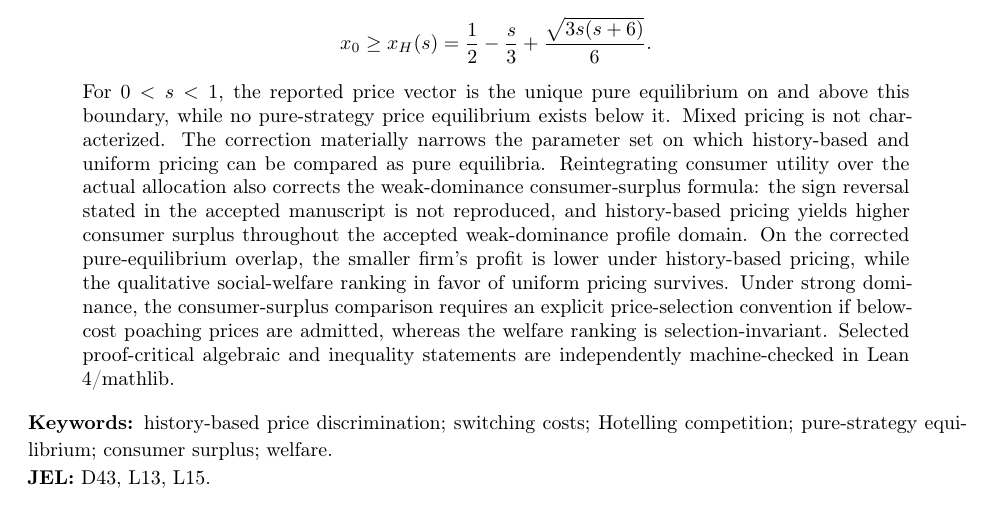
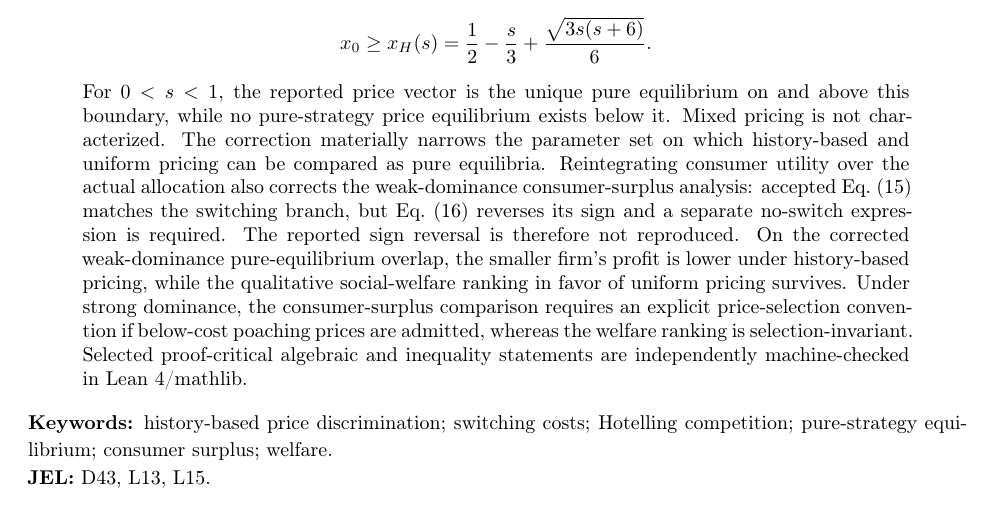
Before and after one commit to ryotamatsuki/gss-2012-hbpd-welfare-reassessment, a LaTeX paper (manuscript/main.tex): part of page 1 of 21, cut so that both start at the same text. Compiled offline with pdfLaTeX.

Commit message:
manuscript: synchronize abstract with source-fidelity repair

```diff
--- a/manuscript/main.tex
+++ b/manuscript/main.tex
@@ -47,7 +47,7 @@ x_0\ge \xh(s)
 =\frac12-\frac{s}{3}
 +\frac{\sqrt{3s(s+6)}}6.
 \]
-For \(0<s<1\), the reported price vector is the unique pure equilibrium on and above this boundary, while no pure-strategy price equilibrium exists below it. Mixed pricing is not characterized. The correction materially narrows the parameter set on which history-based and uniform pricing can be compared as pure equilibria. Reintegrating consumer utility over the actual allocation also corrects the weak-dominance consumer-surplus formula: the sign reversal stated in the accepted manuscript is not reproduced, and history-based pricing yields higher consumer surplus throughout the accepted weak-dominance profile domain. On the corrected pure-equilibrium overlap, the smaller firm's profit is lower under history-based pricing, while the qualitative social-welfare ranking in favor of uniform pricing survives. Under strong dominance, the consumer-surplus comparison requires an explicit price-selection convention if below-cost poaching prices are admitted, whereas the welfare ranking is selection-invariant. Selected proof-critical algebraic and inequality statements are independently machine-checked in Lean 4/mathlib.
+For \(0<s<1\), the reported price vector is the unique pure equilibrium on and above this boundary, while no pure-strategy price equilibrium exists below it. Mixed pricing is not characterized. The correction materially narrows the parameter set on which history-based and uniform pricing can be compared as pure equilibria. Reintegrating consumer utility over the actual allocation also corrects the weak-dominance consumer-surplus analysis: accepted Eq.~(15) matches the switching branch, but Eq.~(16) reverses its sign and a separate no-switch expression is required. The reported sign reversal is therefore not reproduced. On the corrected weak-dominance pure-equilibrium overlap, the smaller firm's profit is lower under history-based pricing, while the qualitative social-welfare ranking in favor of uniform pricing survives. Under strong dominance, the consumer-surplus comparison requires an explicit price-selection convention if below-cost poaching prices are admitted, whereas the welfare ranking is selection-invariant. Selected proof-critical algebraic and inequality statements are independently machine-checked in Lean 4/mathlib.
 \end{abstract}
 
 \begingroup\small
```
